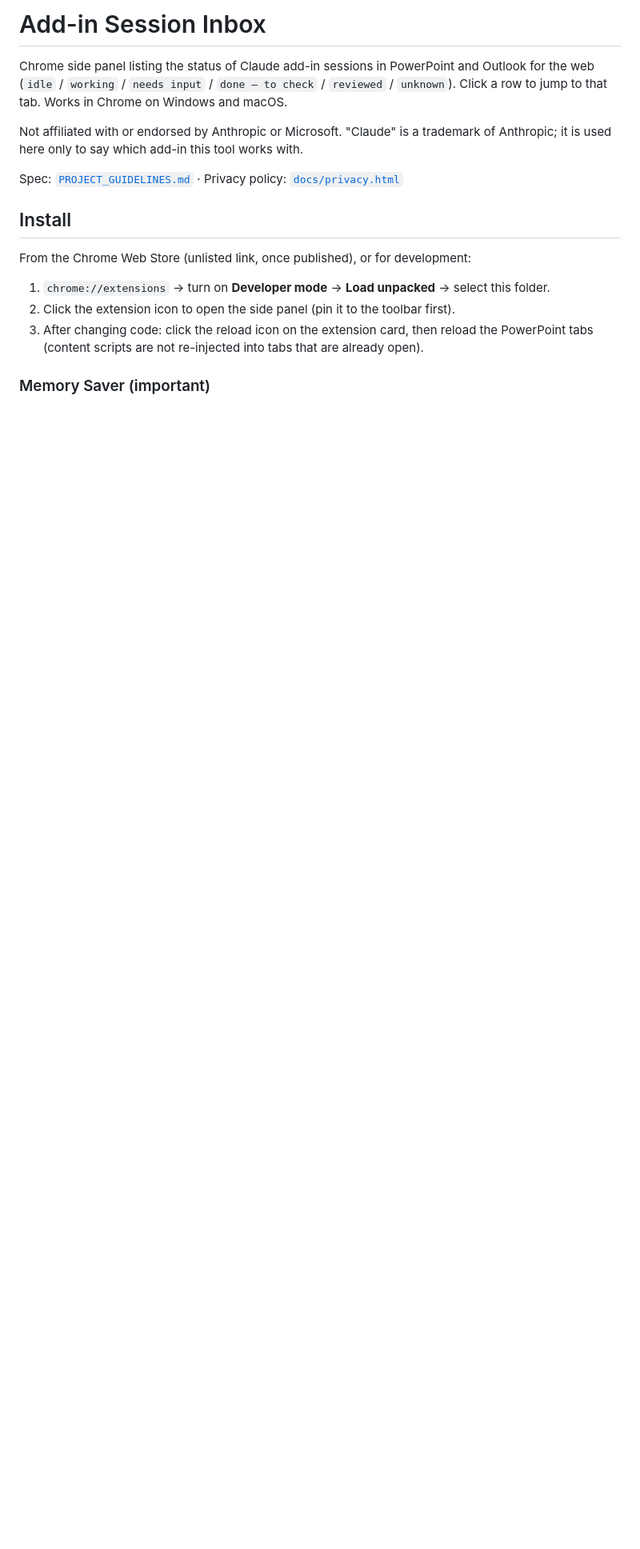
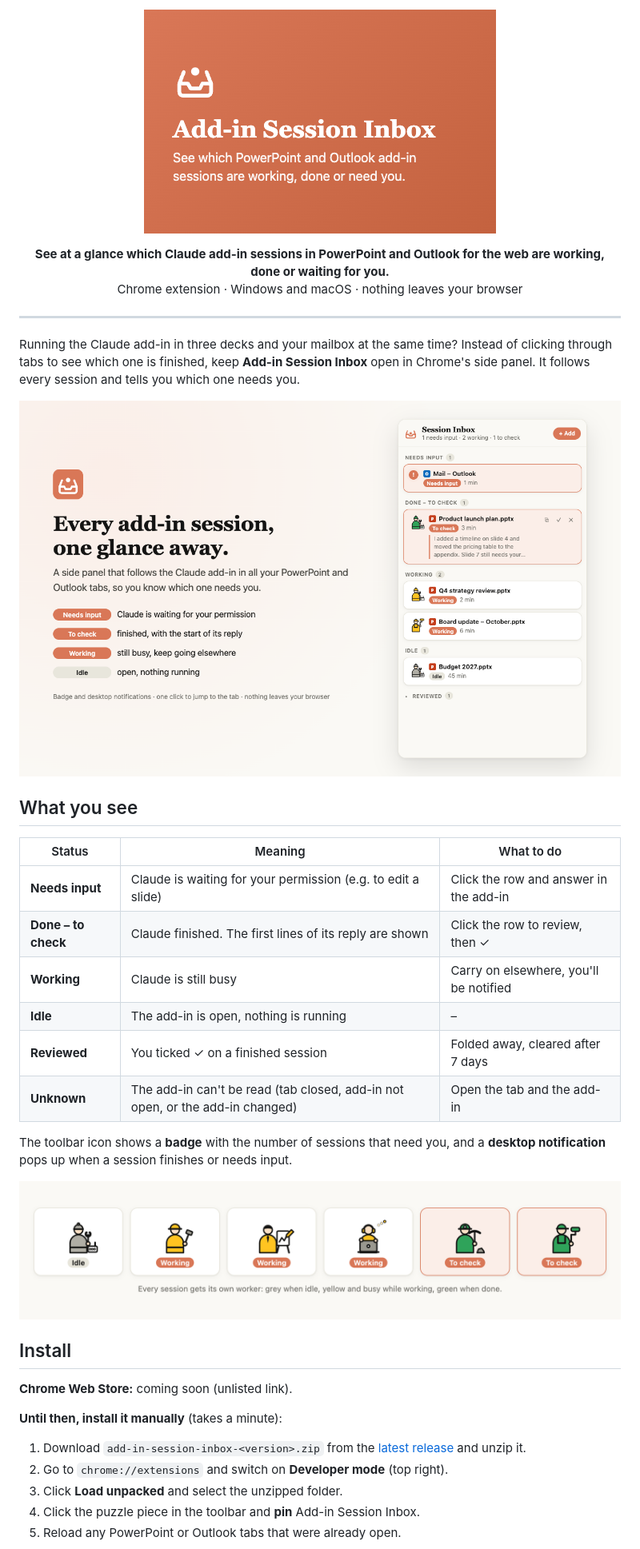
Before and after one commit to loicvdk/add-in-session-inbox, a Markdown page: README.md, the part around one of its changes. Shown at 80% size. GitHub-like rendering; pictures changed too: store/workers.png (added); blank space fills up the shorter version.

```diff
--- a/README.md
+++ b/README.md
@@ -1,22 +1,48 @@
-# Add-in Session Inbox
+<p align="center">
+  <img src="store/promo-small.png" alt="Add-in Session Inbox" width="440">
+</p>
 
-Chrome side panel listing the status of Claude add-in sessions in PowerPoint and Outlook for the web
-(`idle` / `working` / `needs input` / `done – to check` / `reviewed` / `unknown`). Click a row to jump to that tab.
-Works in Chrome on Windows and macOS.
+<p align="center">
+  <b>See at a glance which Claude add-in sessions in PowerPoint and Outlook for the web are working, done or waiting for you.</b><br>
+  Chrome extension · Windows and macOS · nothing leaves your browser
+</p>
 
-Not affiliated with or endorsed by Anthropic or Microsoft. "Claude" is a trademark of Anthropic;
-it is used here only to say which add-in this tool works with.
+---
 
-Spec: [`PROJECT_GUIDELINES.md`](PROJECT_GUIDELINES.md) · Privacy policy: [`docs/privacy.html`](docs/privacy.html)
+Running the Claude add-in in three decks and your mailbox at the same time? Instead of clicking through
+tabs to see which one is finished, keep **Add-in Session Inbox** open in Chrome's side panel. It follows
+every session and tells you which one needs you.
+
+![The side panel next to its feature list](store/screenshot-1.png)
+
+## What you see
+
+| Status | Meaning | What to do |
+|---|---|---|
+| **Needs input** | Claude is waiting for your permission (e.g. to edit a slide) | Click the row and answer in the add-in |
+| **Done – to check** | Claude finished. The first lines of its reply are shown | Click the row to review, then ✓ |
+| **Working** | Claude is still busy | Carry on elsewhere, you'll be notified |
+| **Idle** | The add-in is open, nothing is running | – |
+| **Reviewed** | You ticked ✓ on a finished session | Folded away, cleared after 7 days |
+| **Unknown** | The add-in can't be read (tab closed, add-in not open, or the add-in changed) | Open the tab and the add-in |
+
+The toolbar icon shows a **badge** with the number of sessions that need you, and a **desktop
+notification** pops up when a session finishes or needs input.
+
+<p align="center">
+  <img src="store/workers.png" alt="Six little workers: idle, working and done" width="800">
+</p>
 
 ## Install
 
-From the Chrome Web Store (unlisted link, once published), or for development:
+**Chrome Web Store:** coming soon (unlisted link).
 
-1. `chrome://extensions` → turn on **Developer mode** → **Load unpacked** → select this folder.
-2. Click the extension icon to open the side panel (pin it to the toolbar first).
-3. After changing code: click the reload icon on the extension card, then reload the PowerPoint tabs
-   (content scripts are not re-injected into tabs that are already open).
+**Until then, install it manually** (takes a minute):
 
-### Memory Saver (important)
+1. Download `add-in-session-inbox-<version>.zip` from the
+   [latest release](https://github.com/loicvdk/add-in-session-inbox/releases/latest) and unzip it.
+2. Go to `chrome://extensions` and switch on **Developer mode** (top right).
+3. Click **Load unpacked** and select the unzipped folder.
+4. Click the puzzle piece in the toolbar and **pin** Add-in Session Inbox.
+5. Reload any PowerPoint or Outlook tabs that were already open.
 
```
Also changed, not shown: other parts of README.md (+81 -34 lines), store/listing.md (+3 -0 lines), 1 other file.
